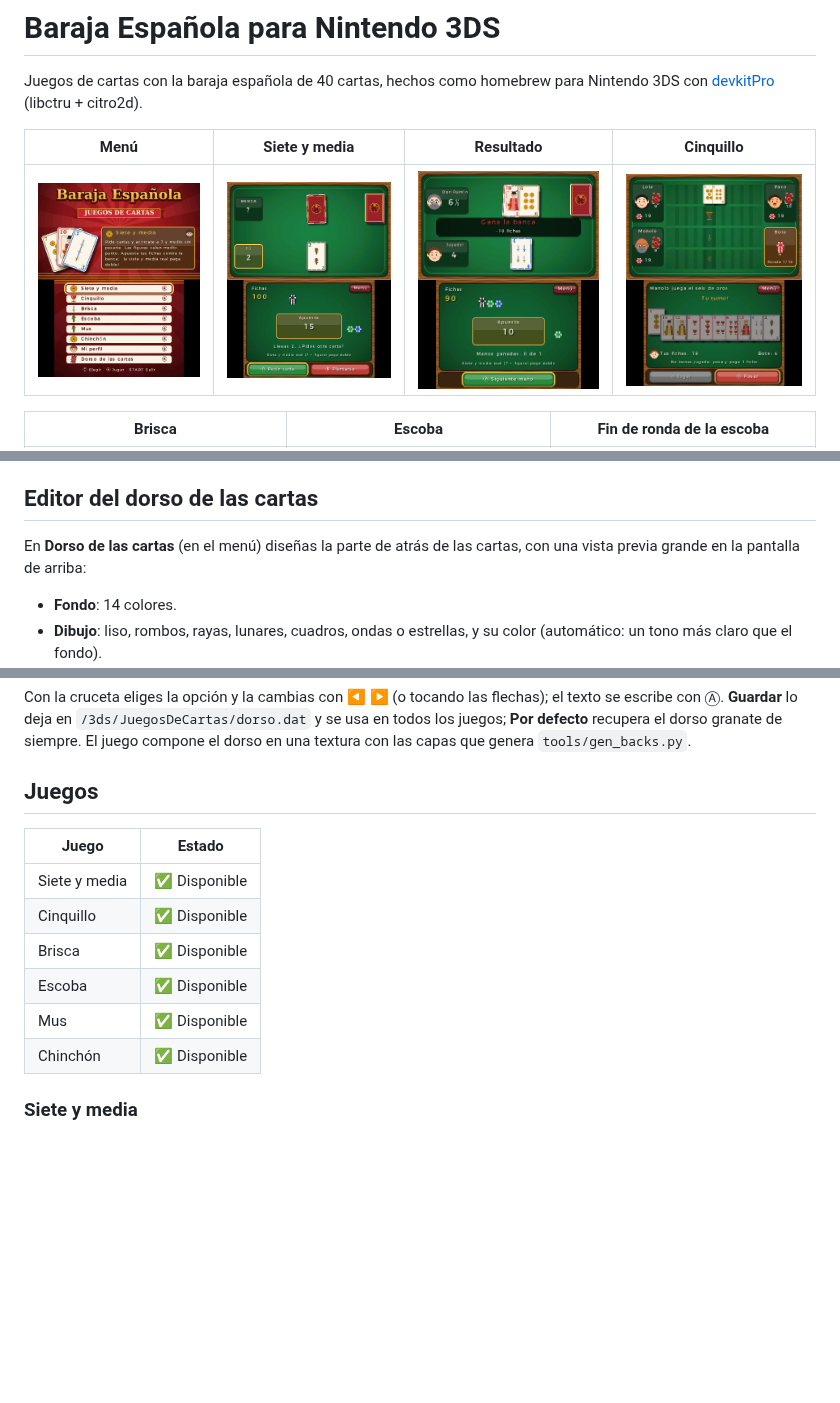
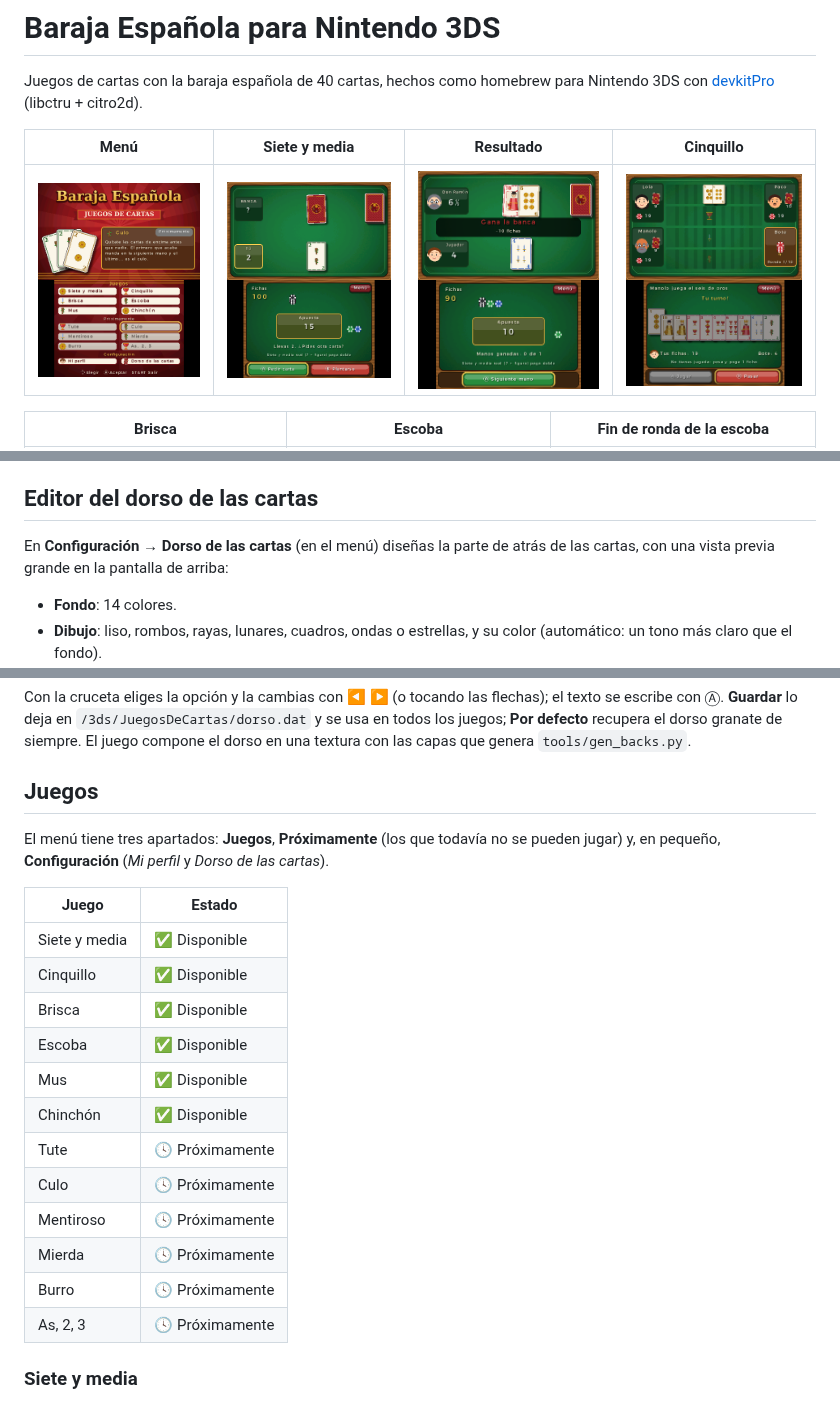
Before and after one commit to davicilio/juegosdecartas3ds, a Markdown page: README.md, 3 parts joined by grey strips. GitHub-like rendering; pictures changed too: docs/menu.png; blank space fills up the shorter version.

```diff
--- a/README.md
+++ b/README.md
@@ -52,7 +52,7 @@ se sorprenden con una escoba, un chinchón o un órdago.
 
 ## Editor del dorso de las cartas
 
-En **Dorso de las cartas** (en el menú) diseñas la parte de atrás de las cartas,
+En **Configuración → Dorso de las cartas** (en el menú) diseñas la parte de atrás de las cartas,
 con una vista previa grande en la pantalla de arriba:
 
 - **Fondo**: 14 colores.
@@ -73,6 +73,10 @@ El juego compone el dorso en una textura con las capas que genera
 
 ## Juegos
 
+El menú tiene tres apartados: **Juegos**, **Próximamente** (los que todavía no se
+pueden jugar) y, en pequeño, **Configuración** (*Mi perfil* y *Dorso de las cartas*).
+
+
 | Juego | Estado |
 |---|---|
 | Siete y media | ✅ Disponible |
@@ -81,6 +85,12 @@ El juego compone el dorso en una textura con las capas que genera
 | Escoba | ✅ Disponible |
 | Mus | ✅ Disponible |
 | Chinchón | ✅ Disponible |
+| Tute | 🕓 Próximamente |
+| Culo | 🕓 Próximamente |
+| Mentiroso | 🕓 Próximamente |
+| Mierda | 🕓 Próximamente |
+| Burro | 🕓 Próximamente |
+| As, 2, 3 | 🕓 Próximamente |
 
 ### Siete y media
 Te enfrentas a la banca. Las cartas del 1 al 7 valen su número y las figuras
```
Also changed, not shown: 1 other file.
